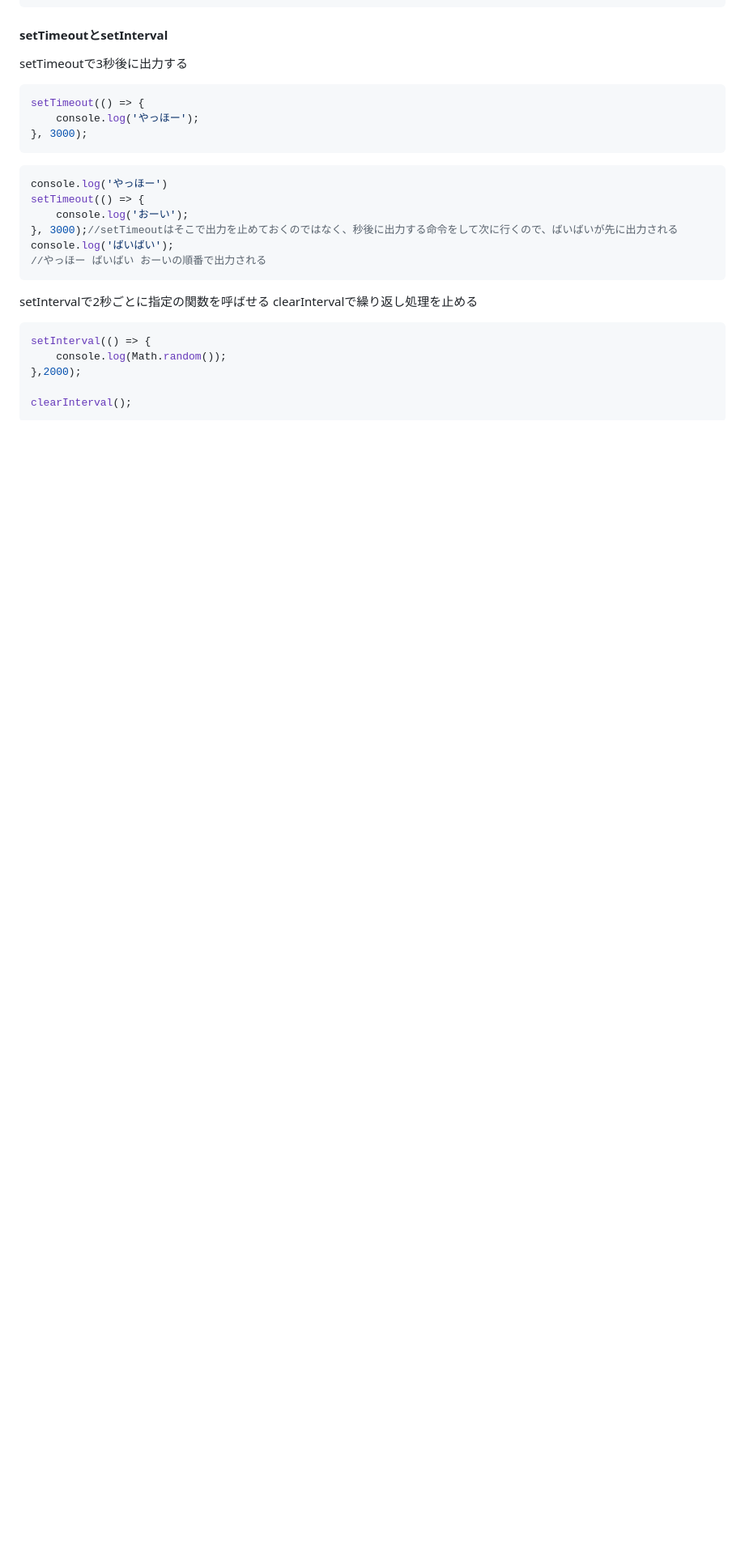
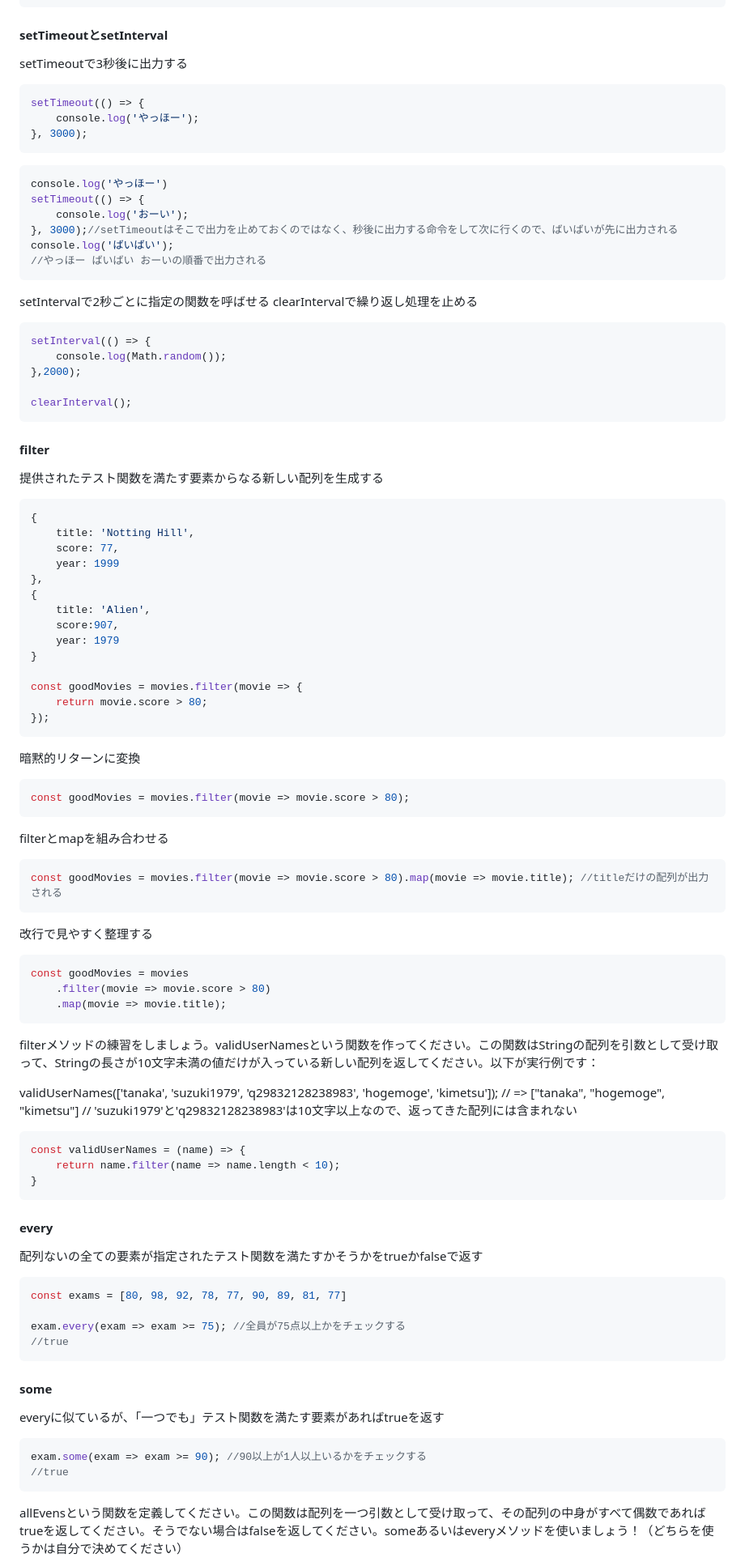
Before and after one commit to nyanchu-0000/udemy-memo, a Markdown page: readme.md, the part around one of its changes. Shown at 81% size. Drawn GitHub-style; blank space fills up the shorter version.

````diff
--- a/readme.md
+++ b/readme.md
@@ -1675,3 +1675,61 @@ setInterval(() => {
 
 clearInterval();
 ```
+#### filter
+提供されたテスト関数を満たす要素からなる新しい配列を生成する
+```javascript
+{
+    title: 'Notting Hill',
+    score: 77,
+    year: 1999
+},
+{
+    title: 'Alien',
+    score:907,
+    year: 1979
+}
+
+const goodMovies = movies.filter(movie => {
+    return movie.score > 80;
+});
+```
+暗黙的リターンに変換
+```javascript
+const goodMovies = movies.filter(movie => movie.score > 80);
+```
+filterとmapを組み合わせる
+```javascript
+const goodMovies = movies.filter(movie => movie.score > 80).map(movie => movie.title); //titleだけの配列が出力される
+```
+改行で見やすく整理する
+```javascript
+const goodMovies = movies
+    .filter(movie => movie.score > 80)
+    .map(movie => movie.title);
+```
+filterメソッドの練習をしましょう。validUserNamesという関数を作ってください。この関数はStringの配列を引数として受け取って、Stringの長さが10文字未満の値だけが入っている新しい配列を返してください。以下が実行例です：
+
+validUserNames(['tanaka', 'suzuki1979', 'q29832128238983', 'hogemoge', 'kimetsu']);
+// => ["tanaka", "hogemoge", "kimetsu"]
+// 'suzuki1979'と'q29832128238983'は10文字以上なので、返ってきた配列には含まれない
+```javascript
+const validUserNames = (name) => {
+    return name.filter(name => name.length < 10);
+}
+```
+#### every
+配列ないの全ての要素が指定されたテスト関数を満たすかそうかをtrueかfalseで返す
+```javascript
+const exams = [80, 98, 92, 78, 77, 90, 89, 81, 77]
+
+exam.every(exam => exam >= 75); //全員が75点以上かをチェックする
+//true
+```
+#### some
+everyに似ているが、「一つでも」テスト関数を満たす要素があればtrueを返す
+```javascript
+exam.some(exam => exam >= 90); //90以上が1人以上いるかをチェックする
+//true
+```
+allEvensという関数を定義してください。この関数は配列を一つ引数として受け取って、その配列の中身がすべて偶数であればtrueを返してください。そうでない場合はfalseを返してください。someあるいはeveryメソッドを使いましょう！（どちらを使うかは自分で決めてください）
+
````
Also changed, not shown: other parts of readme.md (+73 -0 lines).
